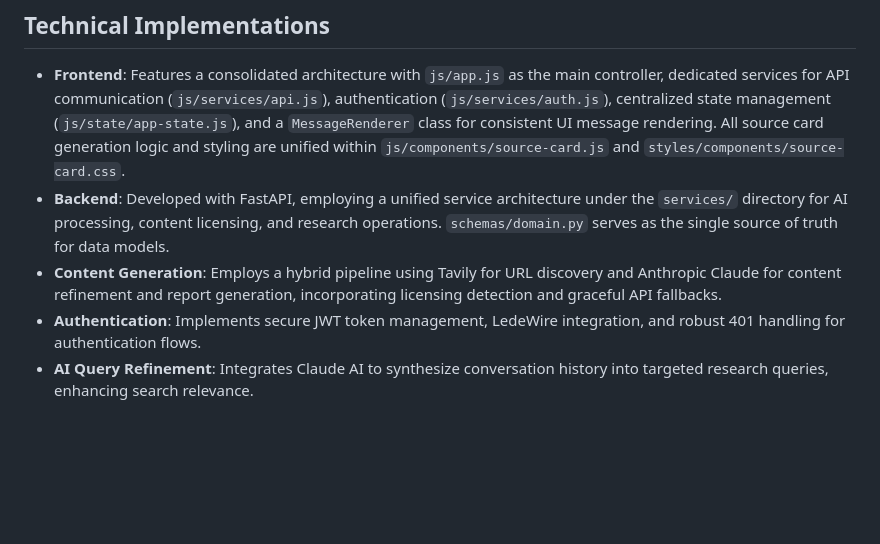
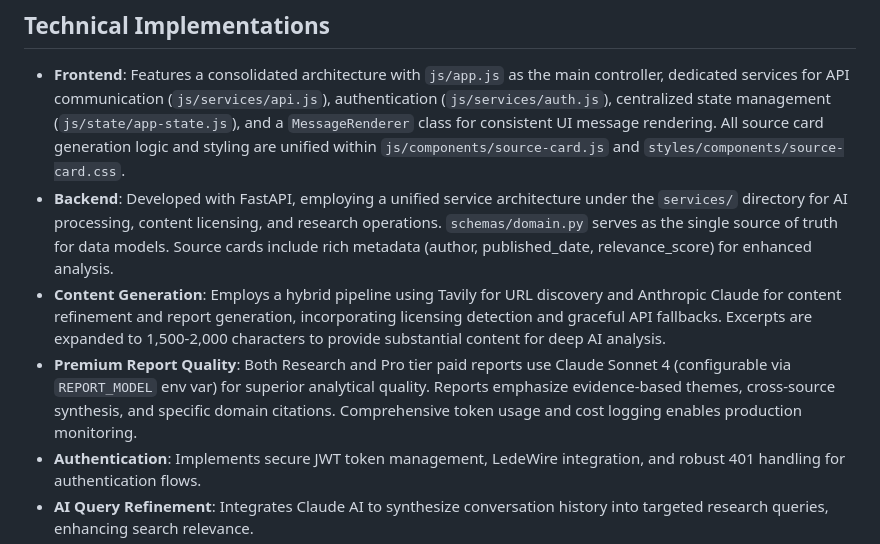
Before and after one commit to relight14/micropaymentcrawler, a Markdown page: replit.md, the part around the change. GitHub-like rendering; blank space fills up the shorter version.

Commit message:
Expand research content and improve report quality for AI analysis
Expand excerpt lengths to 1500-2000 characters, add author metadata to source cards, and configure both Research and Pro tiers to use the Claude Sonnet model for enhanced AI analysis.

Replit-Commit-Author: Agent
Replit-Commit-Session-Id: 76e39f3e-8a6f-4de3-8f71-b778aaec70af
Replit-Commit-Checkpoint-Type: full_checkpoint
Replit-Commit-Screenshot-Url: https://storage.googleapis.com/screenshot-production-us-central1/74525fee-fa41-4f5c-800d-1fe4cf7e0f48/76e39f3e-8a6f-4de3-8f71-b778aaec70af/7R0c8lj

```diff
--- a/replit.md
+++ b/replit.md
@@ -13,8 +13,9 @@ The frontend is a Single Page Application (SPA) built with vanilla HTML/CSS/Java
 
 ## Technical Implementations
 - **Frontend**: Features a consolidated architecture with `js/app.js` as the main controller, dedicated services for API communication (`js/services/api.js`), authentication (`js/services/auth.js`), centralized state management (`js/state/app-state.js`), and a `MessageRenderer` class for consistent UI message rendering. All source card generation logic and styling are unified within `js/components/source-card.js` and `styles/components/source-card.css`.
-- **Backend**: Developed with FastAPI, employing a unified service architecture under the `services/` directory for AI processing, content licensing, and research operations. `schemas/domain.py` serves as the single source of truth for data models.
-- **Content Generation**: Employs a hybrid pipeline using Tavily for URL discovery and Anthropic Claude for content refinement and report generation, incorporating licensing detection and graceful API fallbacks.
+- **Backend**: Developed with FastAPI, employing a unified service architecture under the `services/` directory for AI processing, content licensing, and research operations. `schemas/domain.py` serves as the single source of truth for data models. Source cards include rich metadata (author, published_date, relevance_score) for enhanced analysis.
+- **Content Generation**: Employs a hybrid pipeline using Tavily for URL discovery and Anthropic Claude for content refinement and report generation, incorporating licensing detection and graceful API fallbacks. Excerpts are expanded to 1,500-2,000 characters to provide substantial content for deep AI analysis.
+- **Premium Report Quality**: Both Research and Pro tier paid reports use Claude Sonnet 4 (configurable via `REPORT_MODEL` env var) for superior analytical quality. Reports emphasize evidence-based themes, cross-source synthesis, and specific domain citations. Comprehensive token usage and cost logging enables production monitoring.
 - **Authentication**: Implements secure JWT token management, LedeWire integration, and robust 401 handling for authentication flows.
 - **AI Query Refinement**: Integrates Claude AI to synthesize conversation history into targeted research queries, enhancing search relevance.
 - **Hybrid Publication Search**: Enables users to search within ANY publication using a two-tier approach:
```
